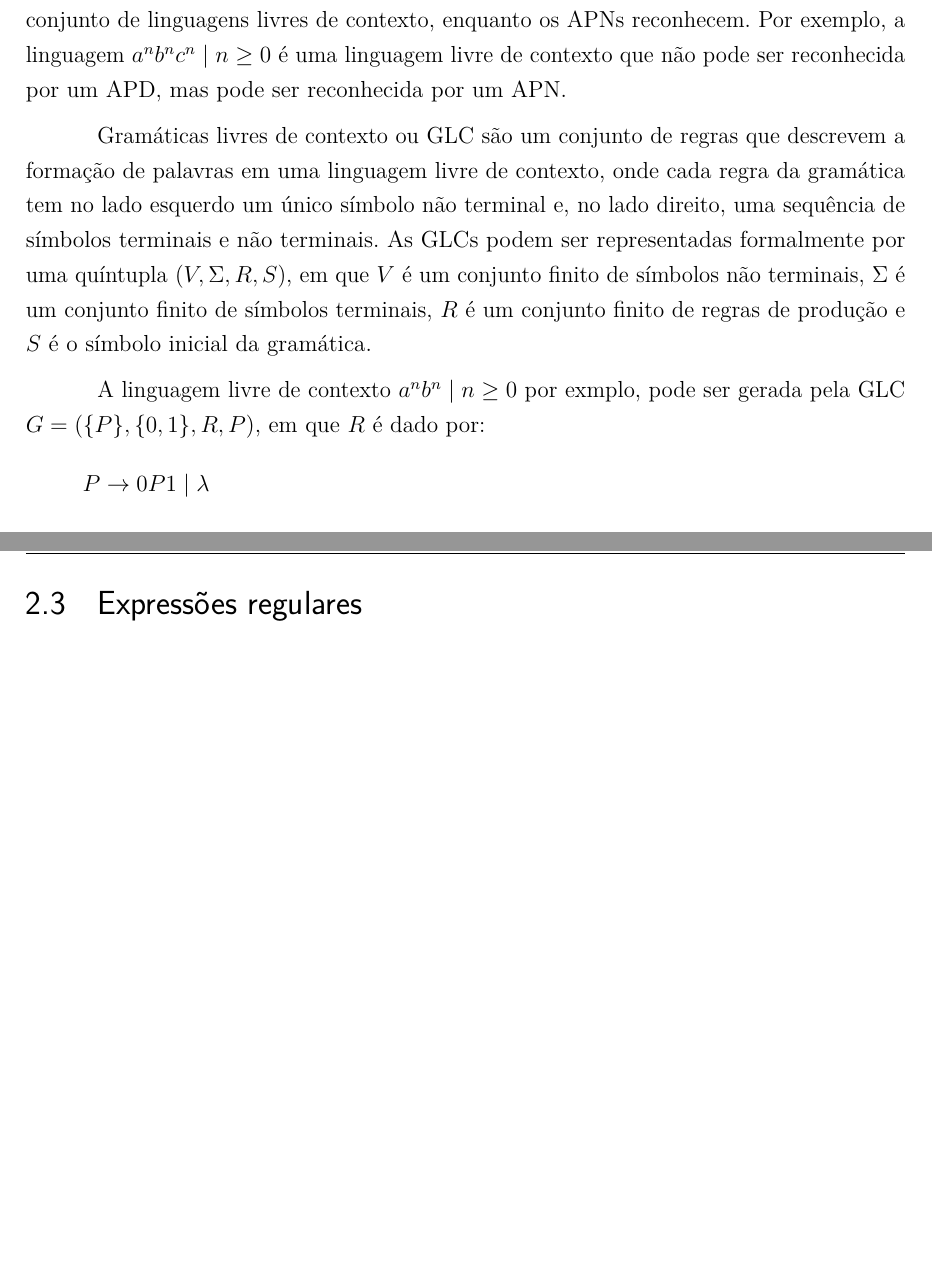
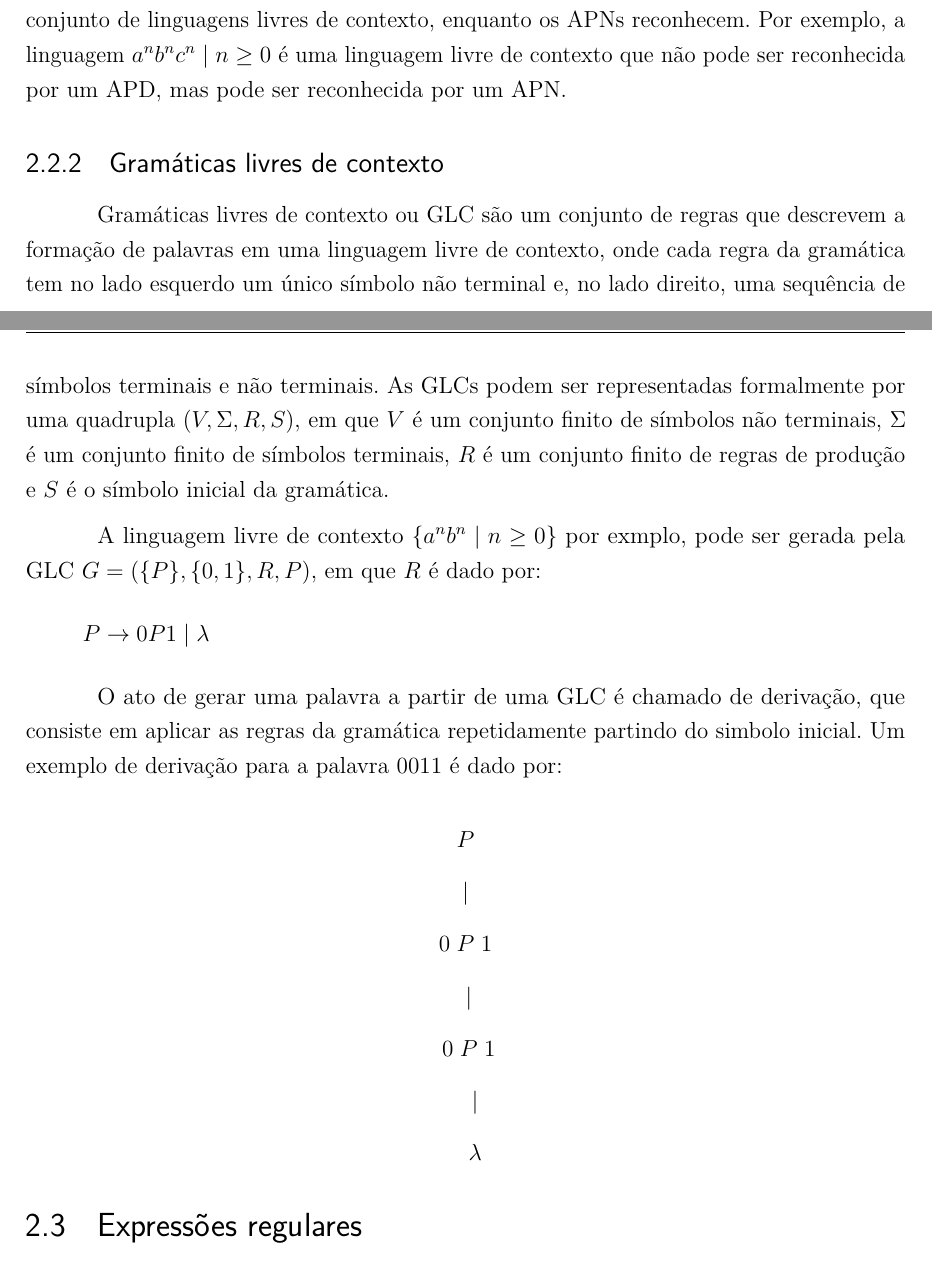
Before and after one commit to lives-group/APN-simulator, a LaTeX thesis (Mono/decsi-cosi-modelo-monografia.tex, which reads Mono/textuais/revisao.tex): two parts of pages 22 and 23 of 38 before the commit and two parts of pages 22 and 23 of 39 after it, joined at a grey line, cut so that both start at the same text, the shorter picture padded with empty space. Compiled offline with pdfLaTeX.

Commit message:
gramatica 2

```diff
--- a/Mono/textuais/revisao.tex
+++ b/Mono/textuais/revisao.tex
@@ -117,12 +119,28 @@ para a palavra 0101 a execução do APD é dada por:
 
 A possibilidade de transições compatíveis faz com que APNs sejam máquinas de estados mais poderosas que os APDs, de forma que os APDs não reconhecem todo o conjunto de linguagens livres de contexto, enquanto os APNs reconhecem. Por exemplo, a linguagem ${a^n b^n c^n \mid n \geq 0}$ é uma linguagem livre de contexto que não pode ser reconhecida por um APD, mas pode ser reconhecida por um APN.
 
-Gramáticas livres de contexto ou GLC são um conjunto de regras que descrevem a formação de palavras em uma linguagem livre de contexto, onde cada regra da gramática tem no lado esquerdo um único símbolo não terminal e, no lado direito, uma sequência de símbolos terminais e não terminais. As GLCs podem ser representadas formalmente por uma quíntupla $(V, \Sigma, R, S)$, em que $V$ é um conjunto finito de símbolos não terminais, $\Sigma$ é um conjunto finito de símbolos terminais, $R$ é um conjunto finito de regras de produção e $S$ é o símbolo inicial da gramática.
+\subsection{Gramáticas livres de contexto}
 
-A linguagem livre de contexto ${a^n b^n \mid n \geq 0}$ por exmplo, pode ser gerada pela GLC $ G = (\{P\}, \{0, 1\}, R, P)$, em que $R$ é dado por:
+Gramáticas livres de contexto ou GLC são um conjunto de regras que descrevem a formação de palavras em uma linguagem livre de contexto, onde cada regra da gramática tem no lado esquerdo um único símbolo não terminal e, no lado direito, uma sequência de símbolos terminais e não terminais. As GLCs podem ser representadas formalmente por uma quadrupla $(V, \Sigma, R, S)$, em que $V$ é um conjunto finito de símbolos não terminais, $\Sigma$ é um conjunto finito de símbolos terminais, $R$ é um conjunto finito de regras de produção e $S$ é o símbolo inicial da gramática.
+
+A linguagem livre de contexto $\{a^n b^n \mid n \geq 0\}$ por exmplo, pode ser gerada pela GLC $ G = (\{P\}, \{0, 1\}, R, P)$, em que $R$ é dado por:
 \begin{itemize}
     \item[] $P \to 0P1 \mid \lambda$
 \end{itemize}
+
+O ato de gerar uma palavra a partir de uma GLC é chamado de derivação, que consiste em aplicar as regras da gramática repetidamente partindo do simbolo inicial. Um exemplo de derivação para a palavra 0011 é dado por:
+
+\[
+\begin{array}{c}
+P \\
+| \\
+0 \; P \; 1 \\
+\; | \\
+\; 0 \; P \; 1 \\
+\;\;\; | \\
+\;\;\; \lambda
+\end{array}
+\]
 
 \section{Expressões regulares}
 
```
Also changed, not shown: Mono/decsi-cosi-modelo-monografia.pdf, Mono/textuais/revisao.tex (2 more changed lines), 23 other files.
